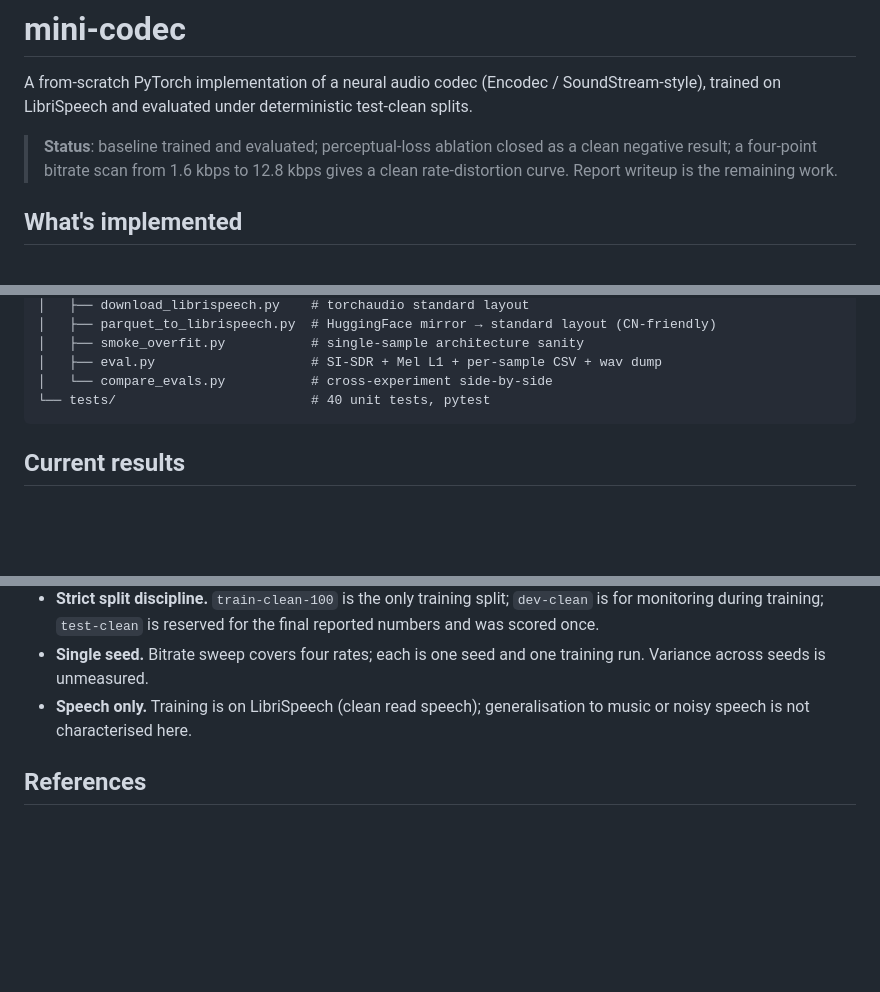
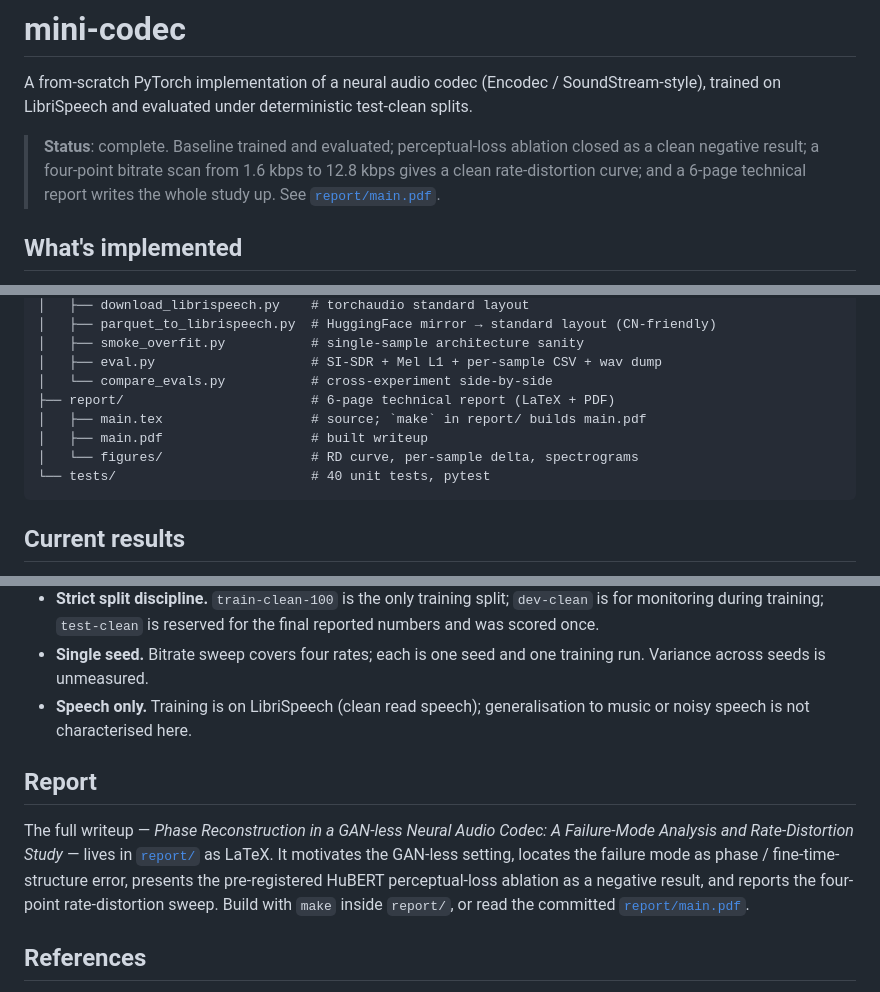
Before and after one commit to RuitingMa/mini-codec, a Markdown page: README.md, 3 parts joined by grey strips. GitHub-like rendering; blank space fills up the shorter version.

Commit message:
docs: mark project complete and link the technical report from the README

````diff
--- a/README.md
+++ b/README.md
@@ -4,10 +4,11 @@ A from-scratch PyTorch implementation of a neural audio codec
 (Encodec / SoundStream-style), trained on LibriSpeech and evaluated
 under deterministic test-clean splits.
 
-> **Status**: baseline trained and evaluated; perceptual-loss ablation
-> closed as a clean negative result; a four-point bitrate scan from
-> 1.6 kbps to 12.8 kbps gives a clean rate-distortion curve. Report
-> writeup is the remaining work.
+> **Status**: complete. Baseline trained and evaluated; perceptual-loss
+> ablation closed as a clean negative result; a four-point bitrate scan
+> from 1.6 kbps to 12.8 kbps gives a clean rate-distortion curve; and a
+> 6-page technical report writes the whole study up. See
+> [`report/main.pdf`](report/main.pdf).
 
 ## What's implemented
 
@@ -99,6 +100,10 @@ mini-codec/
 │   ├── smoke_overfit.py           # single-sample architecture sanity
 │   ├── eval.py                    # SI-SDR + Mel L1 + per-sample CSV + wav dump
 │   └── compare_evals.py           # cross-experiment side-by-side
+├── report/                        # 6-page technical report (LaTeX + PDF)
+│   ├── main.tex                   # source; `make` in report/ builds main.pdf
+│   ├── main.pdf                   # built writeup
+│   └── figures/                   # RD curve, per-sample delta, spectrograms
 └── tests/                         # 40 unit tests, pytest
 ```
 
@@ -178,6 +183,17 @@ cannot replace adversarial training for this failure mode.
 - **Speech only.** Training is on LibriSpeech (clean read speech);
   generalisation to music or noisy speech is not characterised here.
 
+## Report
+
+The full writeup — *Phase Reconstruction in a GAN-less Neural Audio
+Codec: A Failure-Mode Analysis and Rate-Distortion Study* — lives in
+[`report/`](report/) as LaTeX. It motivates the GAN-less setting,
+locates the failure mode as phase / fine-time-structure error,
+presents the pre-registered HuBERT perceptual-loss ablation as a
+negative result, and reports the four-point rate-distortion sweep.
+Build with `make` inside `report/`, or read the committed
+[`report/main.pdf`](report/main.pdf).
+
 ## References
 
 - Défossez et al., *High Fidelity Neural Audio Compression* (Encodec),
````
